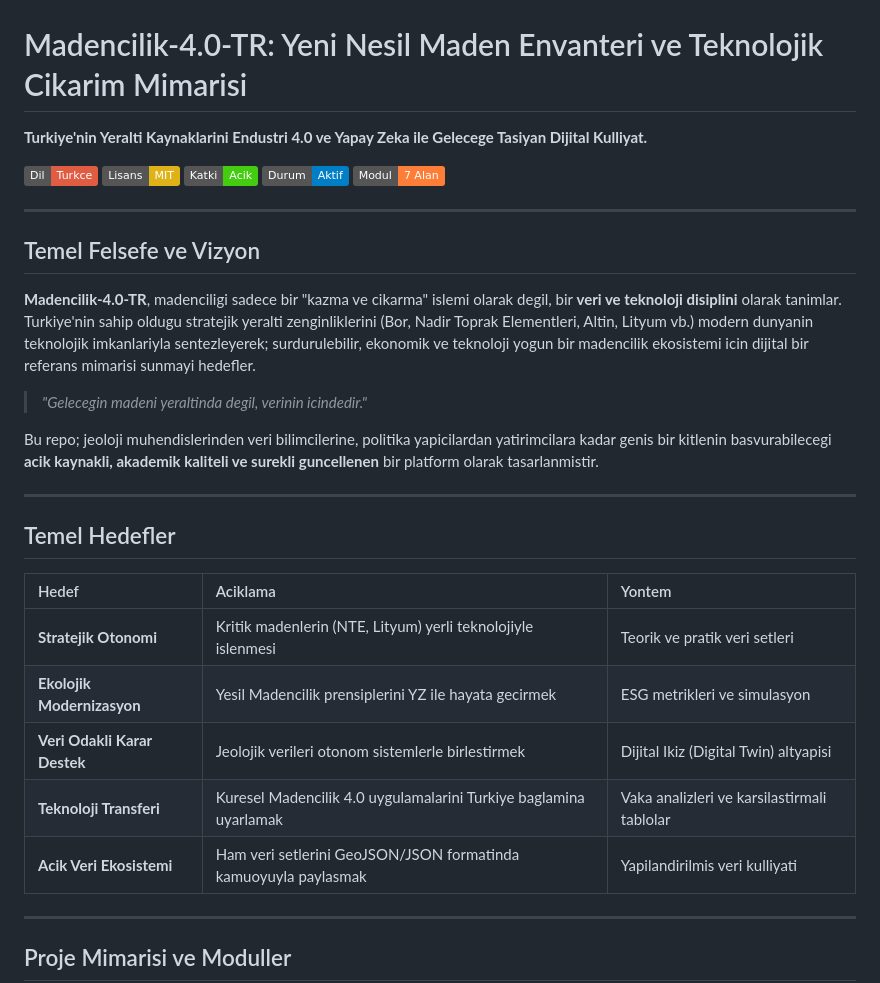
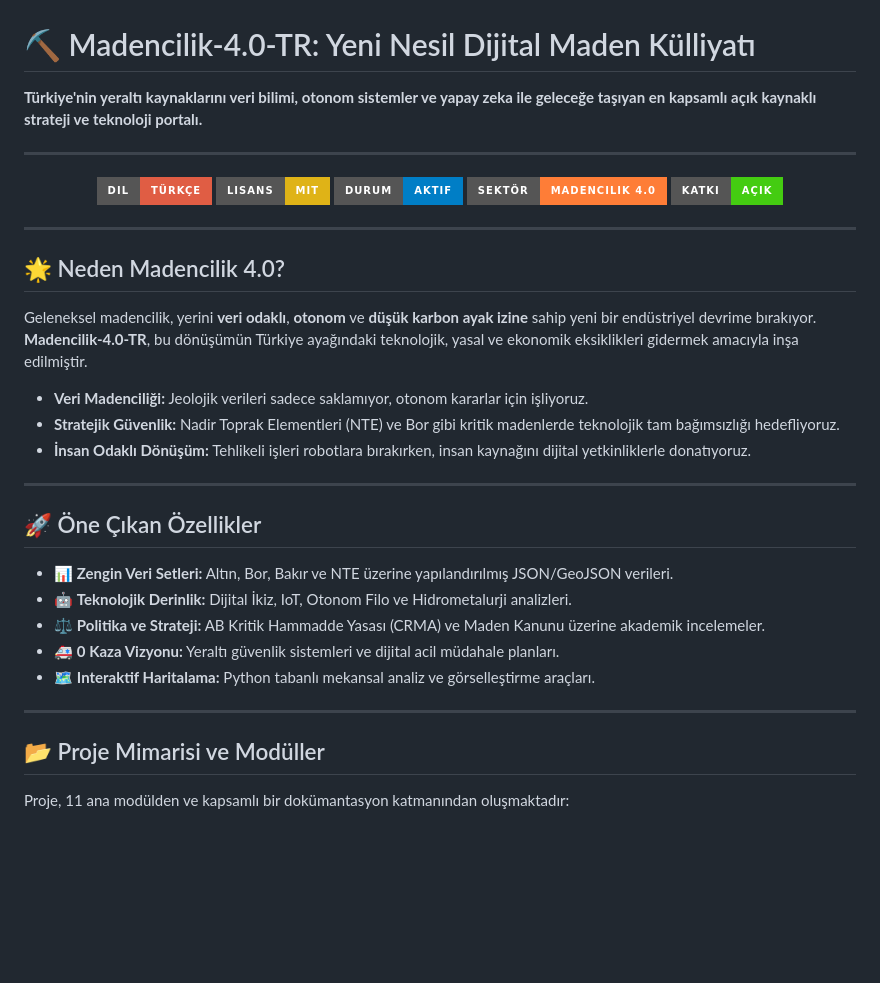
Before and after one commit to arch-yunus/turkiye-maden-vizyonu-ve-strateji-kulliyati, a Markdown page: README.md, the part around one of its changes. Drawn GitHub-style; badges without logos; blank space fills up the shorter version.

```diff
--- a/README.md
+++ b/README.md
@@ -1,37 +1,42 @@
 ![Madencilik 4.0 TR Banner](assets/banner.png)
 
-# Madencilik-4.0-TR: Yeni Nesil Maden Envanteri ve Teknolojik Cikarim Mimarisi
+# ⛏️ Madencilik-4.0-TR: Yeni Nesil Dijital Maden Külliyatı
 
-**Turkiye'nin Yeralti Kaynaklarini Endustri 4.0 ve Yapay Zeka ile Gelecege Tasiyan Dijital Kulliyat.**
-
-[![Dil: Turkce](https://img.shields.io/badge/Dil-Turkce-red.svg)](#)
-[![License: MIT](https://img.shields.io/badge/Lisans-MIT-yellow.svg)](LICENSE)
-[![PRs Welcome](https://img.shields.io/badge/Katki-Acik-brightgreen.svg)](CONTRIBUTING.md)
-[![Status: Active](https://img.shields.io/badge/Durum-Aktif-blue.svg)](#)
-[![Coverage: 7 Modul](https://img.shields.io/badge/Modul-7%20Alan-orange.svg)](#proje-mimarisi-ve-moduller)
+**Türkiye'nin yeraltı kaynaklarını veri bilimi, otonom sistemler ve yapay zeka ile geleceğe taşıyan en kapsamlı açık kaynaklı strateji ve teknoloji portalı.**
 
 ---
 
-## Temel Felsefe ve Vizyon
-
-**Madencilik-4.0-TR**, madenciligi sadece bir "kazma ve cikarma" islemi olarak degil, bir **veri ve teknoloji disiplini** olarak tanimlar. Turkiye'nin sahip oldugu stratejik yeralti zenginliklerini (Bor, Nadir Toprak Elementleri, Altin, Lityum vb.) modern dunyanin teknolojik imkanlariyla sentezleyerek; surdurulebilir, ekonomik ve teknoloji yogun bir madencilik ekosistemi icin dijital bir referans mimarisi sunmayi hedefler.
-
-> *"Gelecegin madeni yeraltinda degil, verinin icindedir."*
-
-Bu repo; jeoloji muhendislerinden veri bilimcilerine, politika yapicilardan yatirimcilara kadar genis bir kitlenin basvurabilecegi **acik kaynakli, akademik kaliteli ve surekli guncellenen** bir platform olarak tasarlanmistir.
+<p align="center">
+  <img src="https://img.shields.io/badge/Dil-Türkçe-red?style=for-the-badge" alt="Dil">
+  <img src="https://img.shields.io/badge/Lisans-MIT-yellow?style=for-the-badge" alt="Lisans">
+  <img src="https://img.shields.io/badge/Durum-Aktif-blue?style=for-the-badge" alt="Durum">
+  <img src="https://img.shields.io/badge/Sektör-Madencilik%204.0-orange?style=for-the-badge" alt="Sektör">
+  <img src="https://img.shields.io/badge/Katkı-Açık-brightgreen?style=for-the-badge" alt="Katkı">
+</p>
 
 ---
 
-## Temel Hedefler
+## 🌟 Neden Madencilik 4.0?
 
-| Hedef | Aciklama | Yontem |
-|:---|:---|:---|
-| **Stratejik Otonomi** | Kritik madenlerin (NTE, Lityum) yerli teknolojiyle islenmesi | Teorik ve pratik veri setleri |
-| **Ekolojik Modernizasyon** | Yesil Madencilik prensiplerini YZ ile hayata gecirmek | ESG metrikleri ve simulasyon |
-| **Veri Odakli Karar Destek** | Jeolojik verileri otonom sistemlerle birlestirmek | Dijital Ikiz (Digital Twin) altyapisi |
-| **Teknoloji Transferi** | Kuresel Madencilik 4.0 uygulamalarini Turkiye baglamina uyarlamak | Vaka analizleri ve karsilastirmali tablolar |
-| **Acik Veri Ekosistemi** | Ham veri setlerini GeoJSON/JSON formatinda kamuoyuyla paylasmak | Yapilandirilmis veri kulliyati |
+Geleneksel madencilik, yerini **veri odaklı**, **otonom** ve **düşük karbon ayak izine** sahip yeni bir endüstriyel devrime bırakıyor. **Madencilik-4.0-TR**, bu dönüşümün Türkiye ayağındaki teknolojik, yasal ve ekonomik eksiklikleri gidermek amacıyla inşa edilmiştir.
+
+*   **Veri Madenciliği:** Jeolojik verileri sadece saklamıyor, otonom kararlar için işliyoruz.
+*   **Stratejik Güvenlik:** Nadir Toprak Elementleri (NTE) ve Bor gibi kritik madenlerde teknolojik tam bağımsızlığı hedefliyoruz.
+*   **İnsan Odaklı Dönüşüm:** Tehlikeli işleri robotlara bırakırken, insan kaynağını dijital yetkinliklerle donatıyoruz.
 
 ---
 
-## Proje Mimarisi ve Moduller
+## 🚀 Öne Çıkan Özellikler
+
+- 📊 **Zengin Veri Setleri:** Altın, Bor, Bakır ve NTE üzerine yapılandırılmış JSON/GeoJSON verileri.
+- 🤖 **Teknolojik Derinlik:** Dijital İkiz, IoT, Otonom Filo ve Hidrometalurji analizleri.
+- ⚖️ **Politika ve Strateji:** AB Kritik Hammadde Yasası (CRMA) ve Maden Kanunu üzerine akademik incelemeler.
+- 🚑 **0 Kaza Vizyonu:** Yeraltı güvenlik sistemleri ve dijital acil müdahale planları.
+- 🗺️ **Interaktif Haritalama:** Python tabanlı mekansal analiz ve görselleştirme araçları.
+
+---
+
+## 📂 Proje Mimarisi ve Modüller
+
+Proje, 11 ana modülden ve kapsamlı bir dokümantasyon katmanından oluşmaktadır:
+
```
Also changed, not shown: other parts of README.md (+94 -119 lines).
